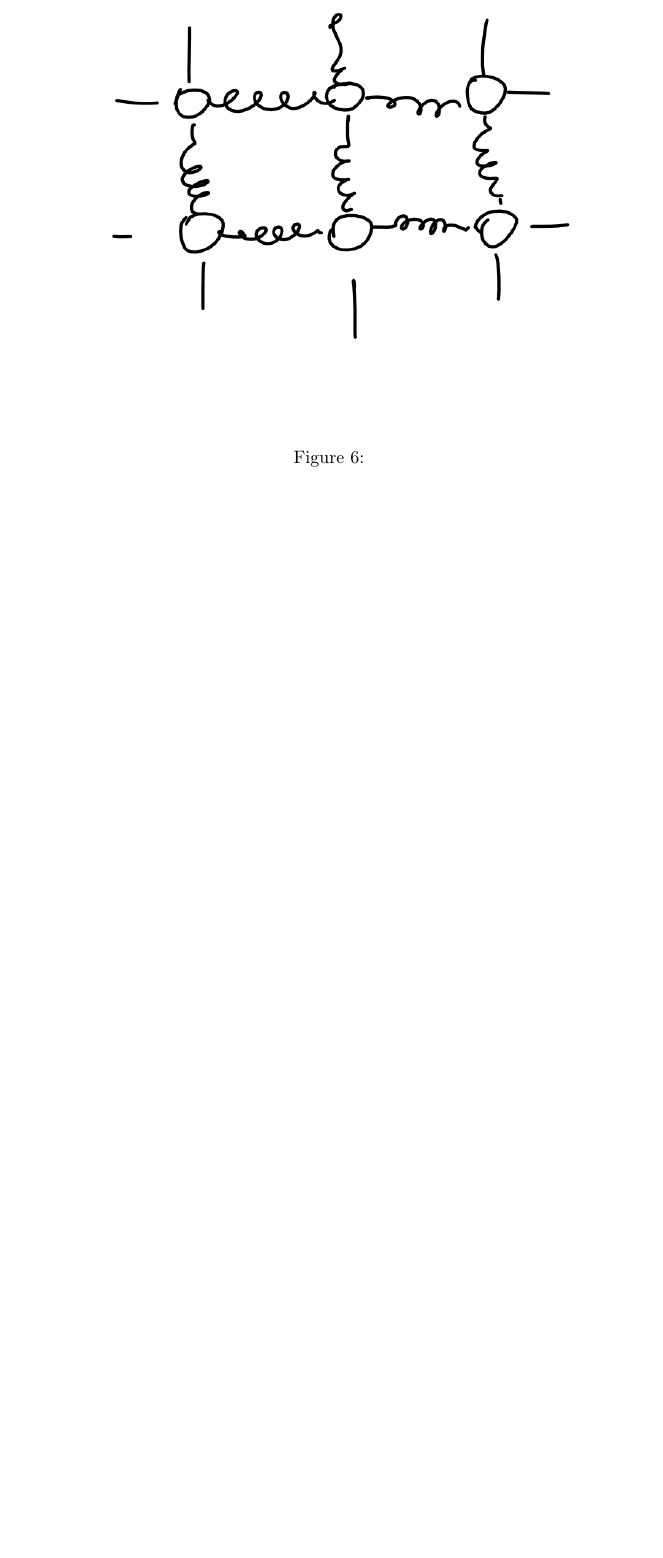
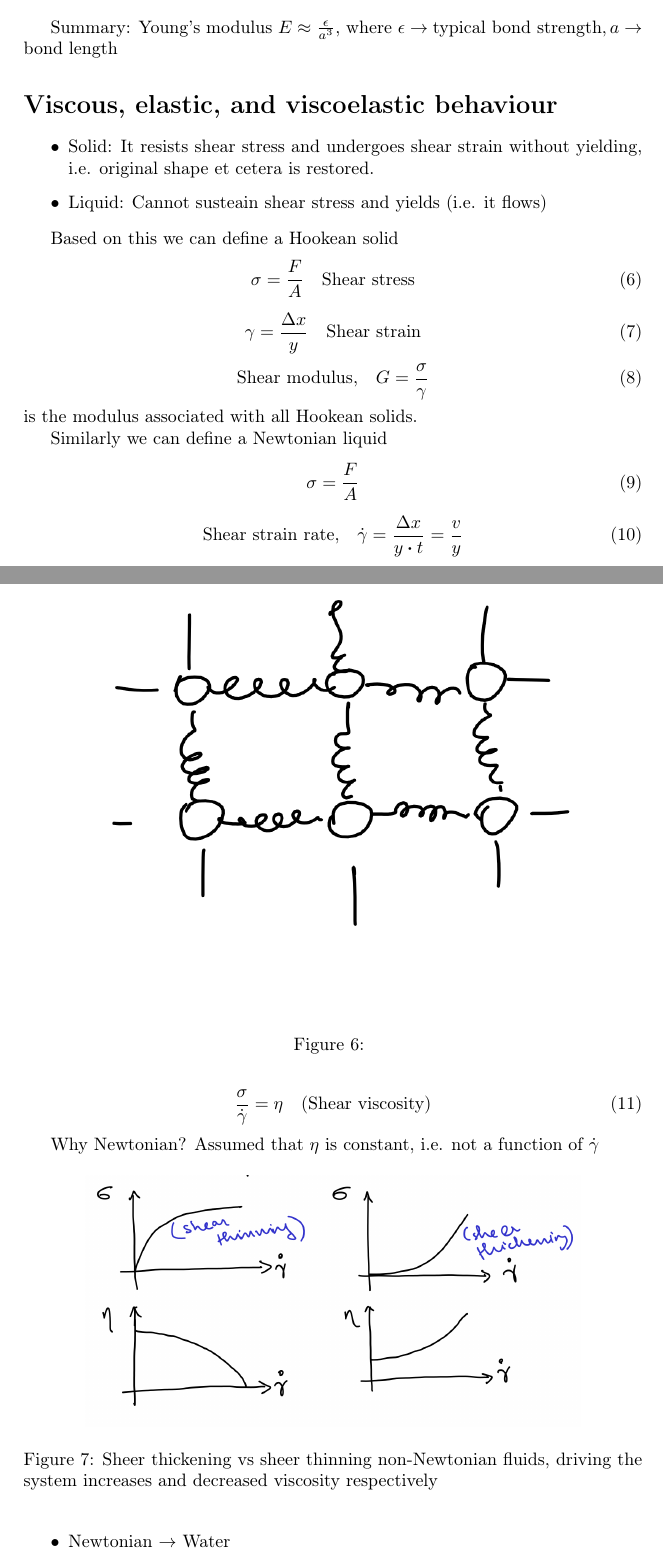
Before and after one commit to loonatick-src/sem-8, a LaTeX document (softmatter/lec/main.tex): part of page 7 of 7 before the commit and two parts of pages 6 and 7 of 10 after it, the two joined at a grey line, cut at the place of the change, the shorter picture padded with empty space. Compiled offline with pdfLaTeX.

Commit message:
Soft matter lecture on Jan 15, some unresolved TODOs

```diff
--- a/softmatter/lec/main.tex
+++ b/softmatter/lec/main.tex
@@ -252,0 +254,45 @@ expand the potential to get some harmonic dynamics.
+Summary: Young's modulus $E \approx \frac{\epsilon}{a^3}$, where
+$\epsilon \to  \text{typical bond strength}, a \to  \text{bond length}$ %%%% TODO: verify what exactly  $a$ is
+
+\section*{Viscous, elastic, and viscoelastic behaviour}
+\begin{itemize}
+	\item Solid: It resists shear stress and undergoes shear strain without yielding, i.e. original shape et cetera is restored.
+	\item Liquid: Cannot susteain shear stress and yields (i.e. it flows)
+\end{itemize}
+
+Based on this we can define a Hookean solid
+\begin{equation}
+	\sigma = \frac{F}{A} \quad \text{Shear stress}
+\end{equation}
+\begin{equation}
+	\gamma = \frac{\Delta x}{y} \quad \text{Shear strain}
+\end{equation}
+\begin{equation}
+	\text{Shear modulus,} \quad G = \frac{\sigma}{\gamma}
+\end{equation}
+is the modulus associated with all Hookean solids.
+
+Similarly we can define a Newtonian liquid
+\begin{equation}
+	\sigma = \frac{F}{A}
+\end{equation}
+\begin{equation}
+	\text{Shear strain rate,} \quad \dot{\gamma} = \frac{\Delta x}{y\vdot t} = \frac{v}{y}
+\end{equation}
+\begin{equation}
+	\frac{\sigma}{\dot{\gamma}} = \eta \quad \text{(Shear viscosity)}
+\end{equation}
+
+Why Newtonian? Assumed that $\eta$ is constant, i.e. not a function of
+$\dot{\gamma}$
+
+\begin{figure}[h]
+	\centering
+	\includegraphics[width=0.8\textwidth]{figures/nonnewtonian.png}
+	\caption{Sheer thickening vs sheer thinning non-Newtonian fluids, driving the system increases and decreased viscosity respectively}
+	\label{fig:figures-nonnewtonian-png}
+\end{figure}
+
+\begin{itemize}
+	\item Newtonian $\to $ Water
+	\item Shear thinning $\to $ Shampoo, Ketchup
```
Also changed, not shown: softmatter/lec/figures/hooke.png (added), softmatter/lec/figures/l.png (added), softmatter/lec/figures/nonhooke.png (added), softmatter/lec/figures/nonnewtonian.png (added), softmatter/lec/figures/responsesummary.png (added), softmatter/lec/figures/responsetime.png (added), softmatter/lec/figures/rig.png (added), softmatter/lec/figures/sigma.png (added), softmatter/lec/figures/viscoelasticresponse.png (added), softmatter/lec/main.pdf, softmatter/slides/1.pdf (added), softmatter/slides/2.pdf (added), softmatter/lec/main.tex (86 more changed lines).
